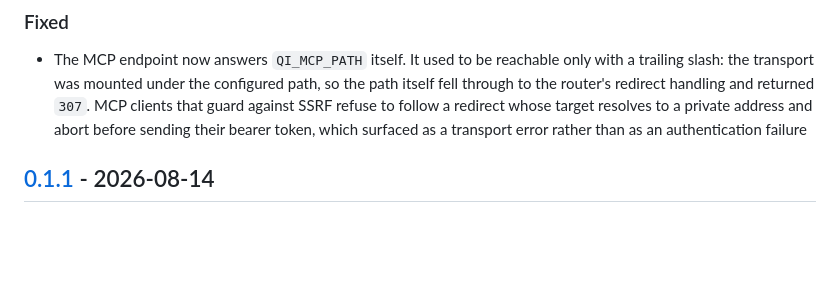
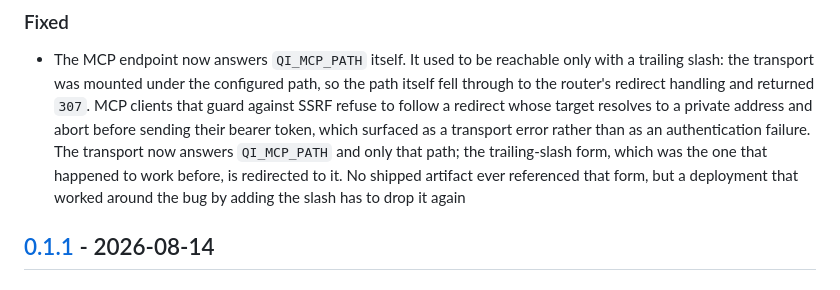
Before and after one commit to Fidonis/qdrant-ingest, a Markdown page: CHANGELOG.md, the part around the change. Rendered like a GitHub page; blank space fills up the shorter version.

Commit message:
docs: note the trailing-slash change in the changelog

```diff
--- a/CHANGELOG.md
+++ b/CHANGELOG.md
@@ -19,7 +19,11 @@ based on merged pull requests; this file mirrors the published releases.
   returned `307`. MCP clients that guard against SSRF refuse to follow a
   redirect whose target resolves to a private address and abort before sending
   their bearer token, which surfaced as a transport error rather than as an
-  authentication failure
+  authentication failure. The transport now answers `QI_MCP_PATH` and only that
+  path; the trailing-slash form, which was the one that happened to work
+  before, is redirected to it. No shipped artifact ever referenced that form,
+  but a deployment that worked around the bug by adding the slash has to drop
+  it again
 
 ## [0.1.1] - 2026-08-14
 
```
